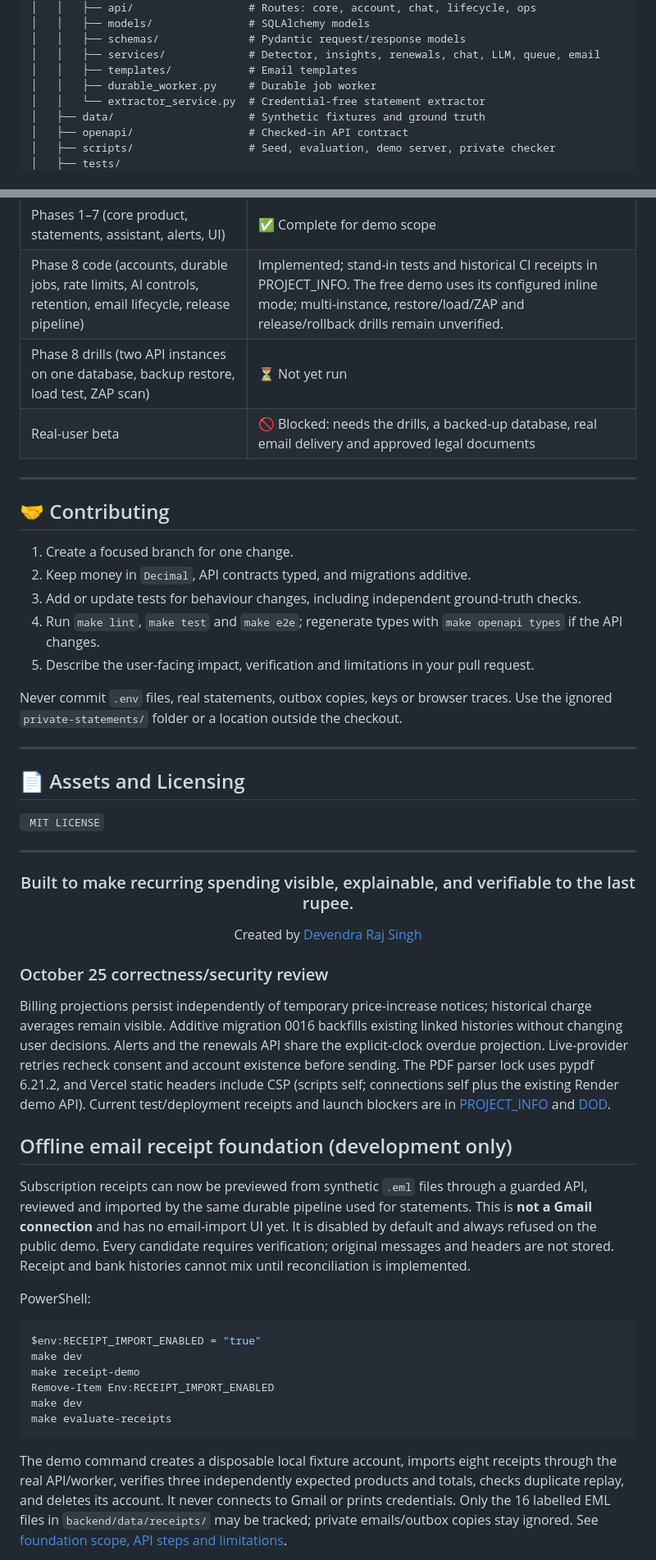
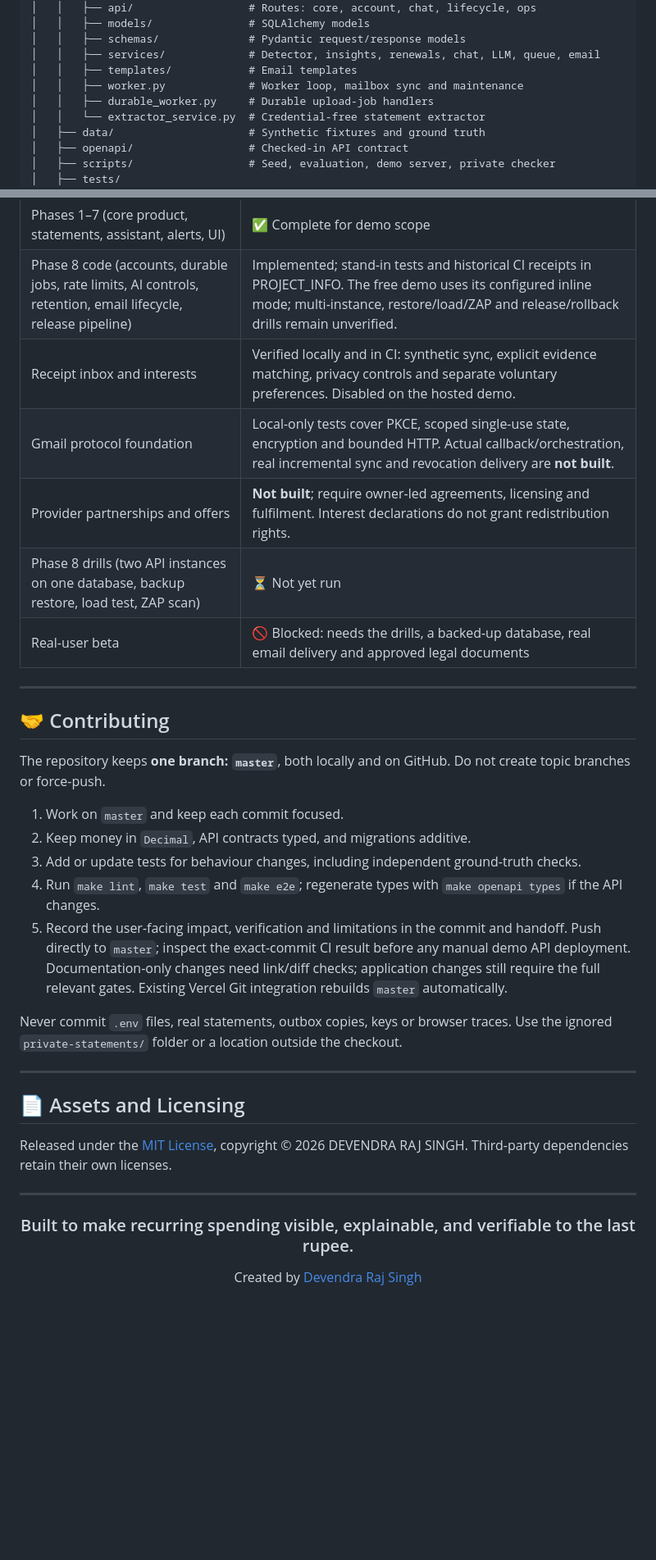
Before and after one commit to devendrarajsingh07/AI-Powered-Subscription-Recurring-Payment-Manager, a Markdown page: README.md, 2 parts joined by grey strips. Shown at 82% size. Rendered like a GitHub page; blank space fills up the shorter version.

````diff
--- a/README.md
+++ b/README.md
@@ -354,7 +418,8 @@ AI-Powered-Subscription-Recurring-Payment-Manager/
 │   │   ├── schemas/              # Pydantic request/response models
 │   │   ├── services/             # Detector, insights, renewals, chat, LLM, queue, email
 │   │   ├── templates/            # Email templates
-│   │   ├── durable_worker.py     # Durable job worker
+│   │   ├── worker.py             # Worker loop, mailbox sync and maintenance
+│   │   ├── durable_worker.py     # Durable upload-job handlers
 │   │   └── extractor_service.py  # Credential-free statement extractor
 │   ├── data/                     # Synthetic fixtures and ground truth
 │   ├── openapi/                  # Checked-in API contract
@@ -482,6 +552,9 @@ Check the recipient, alert settings and planned send date in Settings, then run
 |---|---|
 | Phases 1–7 (core product, statements, assistant, alerts, UI) | ✅ Complete for demo scope |
 | Phase 8 code (accounts, durable jobs, rate limits, AI controls, retention, email lifecycle, release pipeline) | Implemented; stand-in tests and historical CI receipts in PROJECT_INFO. The free demo uses its configured inline mode; multi-instance, restore/load/ZAP and release/rollback drills remain unverified. |
+| Receipt inbox and interests | Verified locally and in CI: synthetic sync, explicit evidence matching, privacy controls and separate voluntary preferences. Disabled on the hosted demo. |
+| Gmail protocol foundation | Local-only tests cover PKCE, scoped single-use state, encryption and bounded HTTP. Actual callback/orchestration, real incremental sync and revocation delivery are **not built**. |
+| Provider partnerships and offers | **Not built**; require owner-led agreements, licensing and fulfilment. Interest declarations do not grant redistribution rights. |
 | Phase 8 drills (two API instances on one database, backup restore, load test, ZAP scan) | ⏳ Not yet run |
 | Real-user beta | 🚫 Blocked: needs the drills, a backed-up database, real email delivery and approved legal documents |
 
@@ -489,11 +562,13 @@ Check the recipient, alert settings and planned send date in Settings, then run
 
 ## 🤝 Contributing
 
-1. Create a focused branch for one change.
+The repository keeps **one branch: `master`**, both locally and on GitHub. Do not create topic branches or force-push.
+
+1. Work on `master` and keep each commit focused.
 2. Keep money in `Decimal`, API contracts typed, and migrations additive.
 3. Add or update tests for behaviour changes, including independent ground-truth checks.
 4. Run `make lint`, `make test` and `make e2e`; regenerate types with `make openapi types` if the API changes.
-5. Describe the user-facing impact, verification and limitations in your pull request.
+5. Record the user-facing impact, verification and limitations in the commit and handoff. Push directly to `master`; inspect the exact-commit CI result before any manual demo API deployment. Documentation-only changes need link/diff checks; application changes still require the full relevant gates. Existing Vercel Git integration rebuilds `master` automatically.
 
 Never commit `.env` files, real statements, outbox copies, keys or browser traces. Use the ignored `private-statements/` folder or a location outside the checkout.
 
@@ -501,7 +576,7 @@ Never commit `.env` files, real statements, outbox copies, keys or browser trace
 
 ## 📄 Assets and Licensing
 
- ` MIT LICENSE`
+Released under the [MIT License](LICENSE), copyright © 2026 DEVENDRA RAJ SINGH. Third-party dependencies retain their own licenses.
 
 ---
 
@@ -512,39 +587,3 @@ Never commit `.env` files, real statements, outbox copies, keys or browser trace
 Created by [Devendra Raj Singh](https://github.com/devendrarajsingh07)
 
 </div>
-
-### October 25 correctness/security review
-
-Billing projections persist independently of temporary price-increase notices; historical charge
-averages remain visible. Additive migration 0016 backfills existing linked histories without
-changing user decisions. Alerts and the renewals API share the explicit-clock overdue projection.
-Live-provider retries recheck consent and account existence before sending. The PDF parser lock
-uses pypdf 6.21.2, and Vercel static headers include CSP (scripts self; connections self plus the
-existing Render demo API). Current test/deployment receipts and launch blockers are in
-[PROJECT_INFO](PROJECT_INFO.md) and [DOD](docs/DOD.md).
-
-## Offline email receipt foundation (development only)
-
-Subscription receipts can now be previewed from synthetic `.eml` files through a guarded API,
-reviewed and imported by the same durable pipeline used for statements. This is **not a Gmail
-connection** and has no email-import UI yet. It is disabled by default and always refused on the
-public demo. Every candidate requires verification; original messages and headers are not stored.
-Receipt and bank histories cannot mix until reconciliation is implemented.
-
-PowerShell:
-
-```powershell
-$env:RECEIPT_IMPORT_ENABLED = "true"
-make dev
-make receipt-demo
-Remove-Item Env:RECEIPT_IMPORT_ENABLED
-make dev
-make evaluate-receipts
-```
-
-The demo command creates a disposable local fixture account, imports eight receipts through the
-real API/worker, verifies three independently expected products and totals, checks duplicate
-replay, and deletes its account. It never connects to Gmail or prints credentials. Only the 16
-labelled EML files in `backend/data/receipts/` may be tracked; private emails/outbox copies stay
-ignored. See [foundation scope, API steps and limitations](docs/EMAIL_RECEIPT_FOUNDATION.md).
-
````
Also changed, not shown: other parts of README.md (+73 -31 lines), PROJECT_INFO.md (+7 -4 lines).
